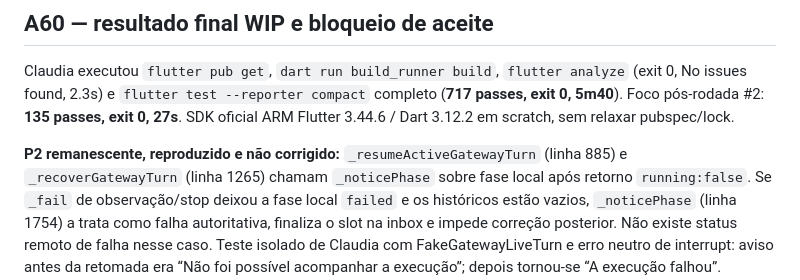
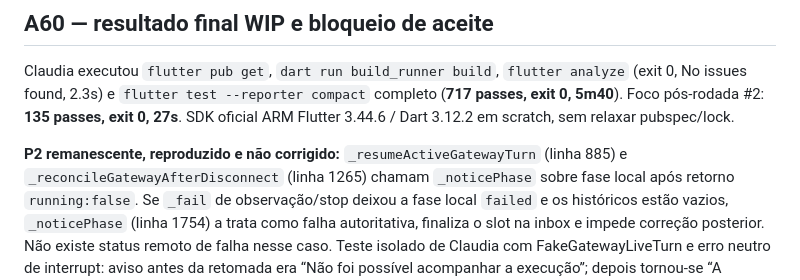
Before and after one commit to M1gue11/hermes-mobile, a Markdown page: docs/loop/HANDOFF.md, the part around the change. Rendered like a GitHub page.

```diff
--- a/docs/loop/HANDOFF.md
+++ b/docs/loop/HANDOFF.md
@@ -92,7 +92,7 @@ Claudia executou `flutter pub get`, `dart run build_runner build`, `flutter anal
 SDK oficial ARM Flutter 3.44.6 / Dart 3.12.2 em scratch, sem relaxar pubspec/lock.
 
 **P2 remanescente, reproduzido e não corrigido:** `_resumeActiveGatewayTurn`
-(linha 885) e `_recoverGatewayTurn` (linha 1265) chamam `_noticePhase` sobre fase
+(linha 885) e `_reconcileGatewayAfterDisconnect` (linha 1265) chamam `_noticePhase` sobre fase
 local após retorno `running:false`. Se `_fail` de observação/stop deixou a fase
 local `failed` e os históricos estão vazios, `_noticePhase` (linha 1754) a trata
 como falha autoritativa, finaliza o slot na inbox e impede correção posterior.
```
Also changed, not shown: RESULT.md (added, +245 -0 lines), STATUS.md (+9 -1 lines).
